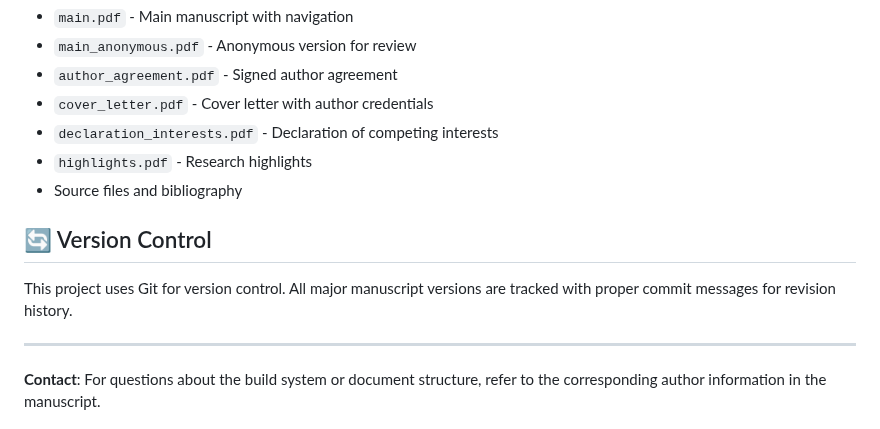
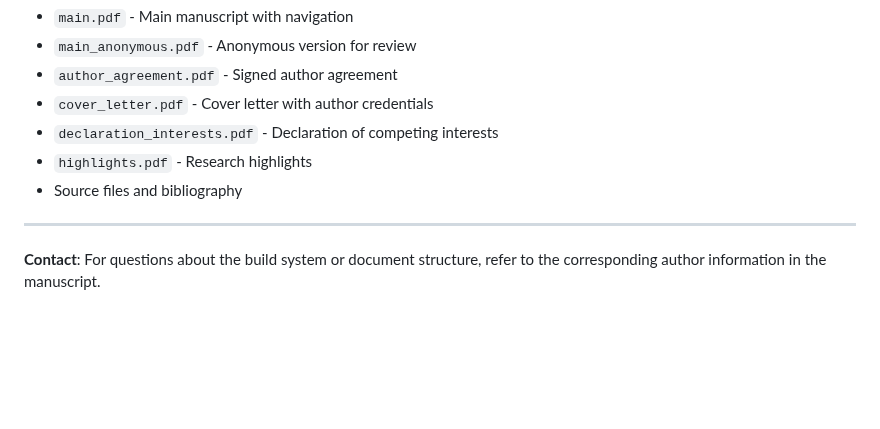
Before and after one commit to Hetawk/elsevier_kbs-public, a Markdown page: README.md, the part around the change. Drawn GitHub-style; blank space fills up the shorter version.

```diff
--- a/README.md
+++ b/README.md
@@ -230,10 +230,6 @@ For journal submission, the complete package includes:
 - `highlights.pdf` - Research highlights
 - Source files and bibliography
 
-## 🔄 Version Control
-
-This project uses Git for version control. All major manuscript versions are tracked with proper commit messages for revision history.
-
 ---
 
 **Contact**: For questions about the build system or document structure, refer to the corresponding author information in the manuscript.
```
